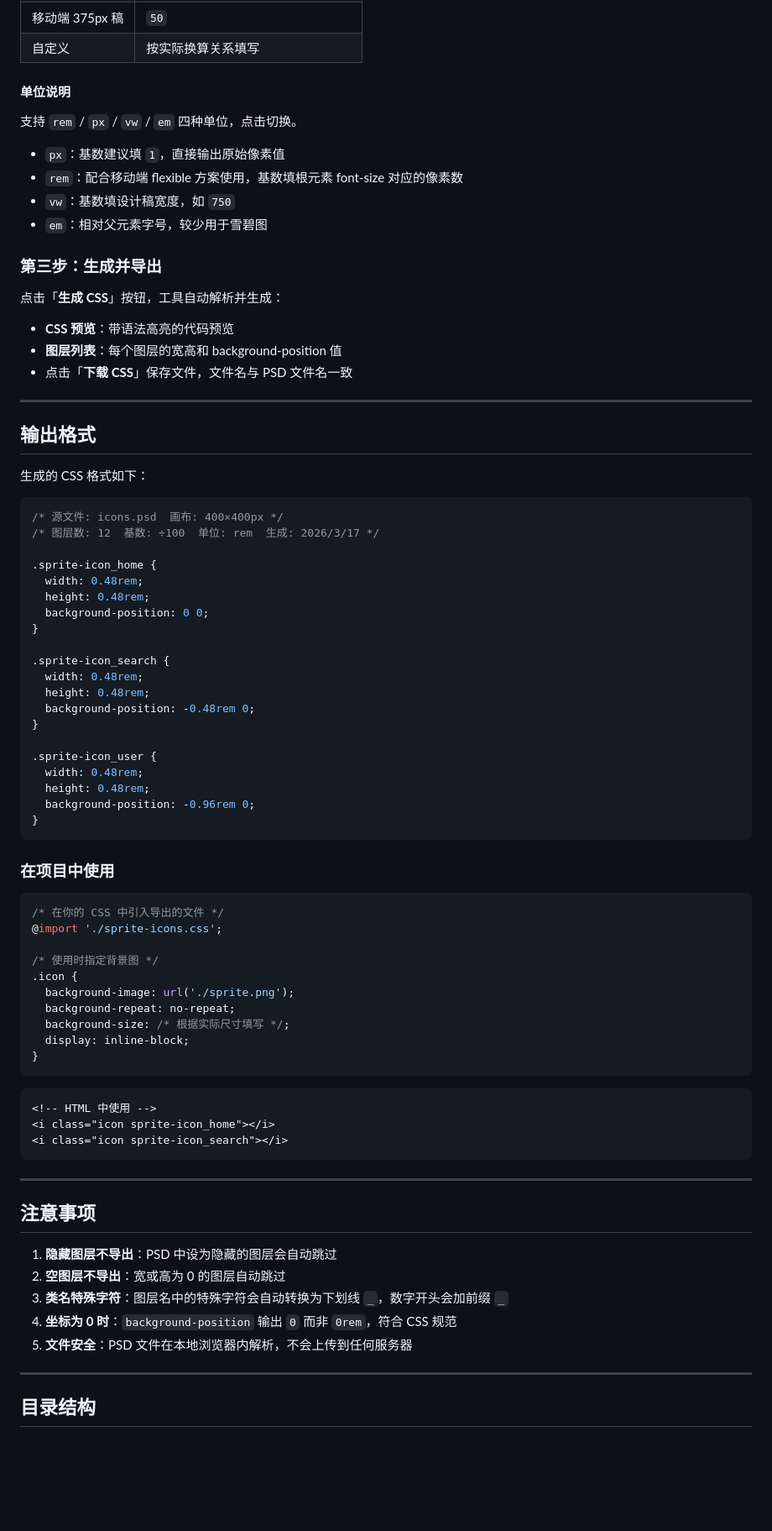
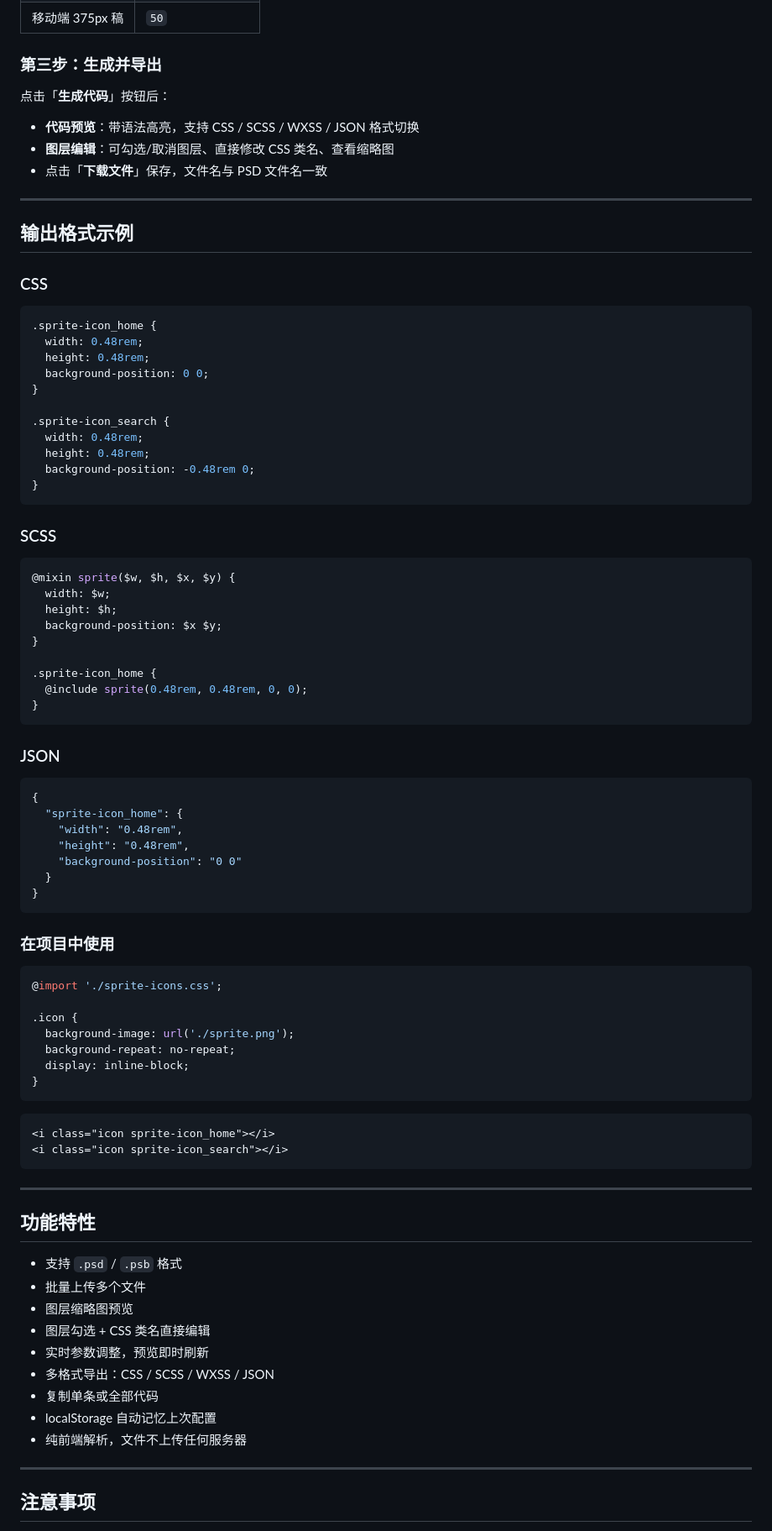
Before and after one commit to zhiquan86/sprite-css-generator, a Markdown page: README.md, the part around one of its changes. Shown at 84% size. Rendered like a GitHub page; blank space fills up the shorter version.

````diff
--- a/README.md
+++ b/README.md
@@ -86,33 +80,20 @@ http://localhost:8765
 | 移动端 375px 稿 | `50` |
-| 自定义 | 按实际换算关系填写 |
-
-#### 单位说明
-
-支持 `rem` / `px` / `vw` / `em` 四种单位，点击切换。
-
-- `px`：基数建议填 `1`，直接输出原始像素值
-- `rem`：配合移动端 flexible 方案使用，基数填根元素 font-size 对应的像素数
-- `vw`：基数填设计稿宽度，如 `750`
-- `em`：相对父元素字号，较少用于雪碧图
 
 ### 第三步：生成并导出
 
-点击「**生成 CSS**」按钮，工具自动解析并生成：
+点击「**生成代码**」按钮后：
 
-- **CSS 预览**：带语法高亮的代码预览
-- **图层列表**：每个图层的宽高和 background-position 值
-- 点击「**下载 CSS**」保存文件，文件名与 PSD 文件名一致
+- **代码预览**：带语法高亮，支持 CSS / SCSS / WXSS / JSON 格式切换
+- **图层编辑**：可勾选/取消图层、直接修改 CSS 类名、查看缩略图
+- 点击「**下载文件**」保存，文件名与 PSD 文件名一致
 
 ---
 
-## 输出格式
+## 输出格式示例
 
-生成的 CSS 格式如下：
+### CSS
 
 ```css
-/* 源文件: icons.psd  画布: 400×400px */
-/* 图层数: 12  基数: ÷100  单位: rem  生成: 2026/3/17 */
-
 .sprite-icon_home {
   width: 0.48rem;
   height: 0.48rem;
@@ -124,46 +105,66 @@ http://localhost:8765
   height: 0.48rem;
   background-position: -0.48rem 0;
 }
+```
 
-.sprite-icon_user {
-  width: 0.48rem;
-  height: 0.48rem;
-  background-position: -0.96rem 0;
+### SCSS
+
+```scss
+@mixin sprite($w, $h, $x, $y) {
+  width: $w;
+  height: $h;
+  background-position: $x $y;
+}
+
+.sprite-icon_home {
+  @include sprite(0.48rem, 0.48rem, 0, 0);
+}
+```
+
+### JSON
+
+```json
+{
+  "sprite-icon_home": {
+    "width": "0.48rem",
+    "height": "0.48rem",
+    "background-position": "0 0"
+  }
 }
 ```
 
 ### 在项目中使用
 
 ```css
-/* 在你的 CSS 中引入导出的文件 */
 @import './sprite-icons.css';
 
-/* 使用时指定背景图 */
 .icon {
   background-image: url('./sprite.png');
   background-repeat: no-repeat;
-  background-size: /* 根据实际尺寸填写 */;
   display: inline-block;
 }
 ```
 
 ```html
-<!-- HTML 中使用 -->
 <i class="icon sprite-icon_home"></i>
 <i class="icon sprite-icon_search"></i>
 ```
 
 ---
 
-## 注意事项
+## 功能特性
 
-1. **隐藏图层不导出**：PSD 中设为隐藏的图层会自动跳过
-2. **空图层不导出**：宽或高为 0 的图层自动跳过
-3. **类名特殊字符**：图层名中的特殊字符会自动转换为下划线 `_`，数字开头会加前缀 `_`
-4. **坐标为 0 时**：`background-position` 输出 `0` 而非 `0rem`，符合 CSS 规范
-5. **文件安全**：PSD 文件在本地浏览器内解析，不会上传到任何服务器
+- 支持 `.psd` / `.psb` 格式
+- 批量上传多个文件
+- 图层缩略图预览
+- 图层勾选 + CSS 类名直接编辑
+- 实时参数调整，预览即时刷新
+- 多格式导出：CSS / SCSS / WXSS / JSON
+- 复制单条或全部代码
+- localStorage 自动记忆上次配置
+- 纯前端解析，文件不上传任何服务器
 
 ---
 
-## 目录结构
+## 注意事项
 
````
Also changed, not shown: other parts of README.md (+39 -66 lines).
